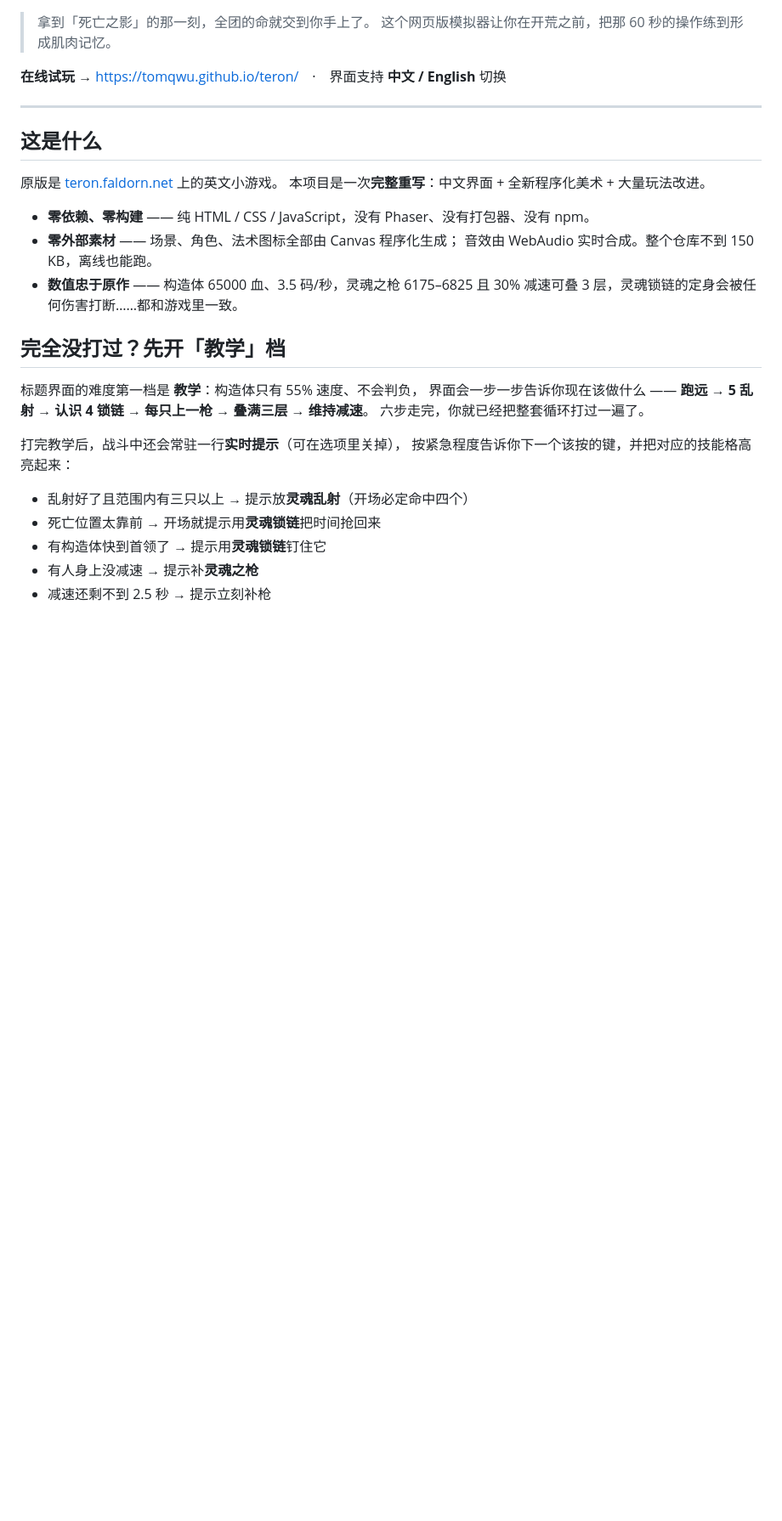
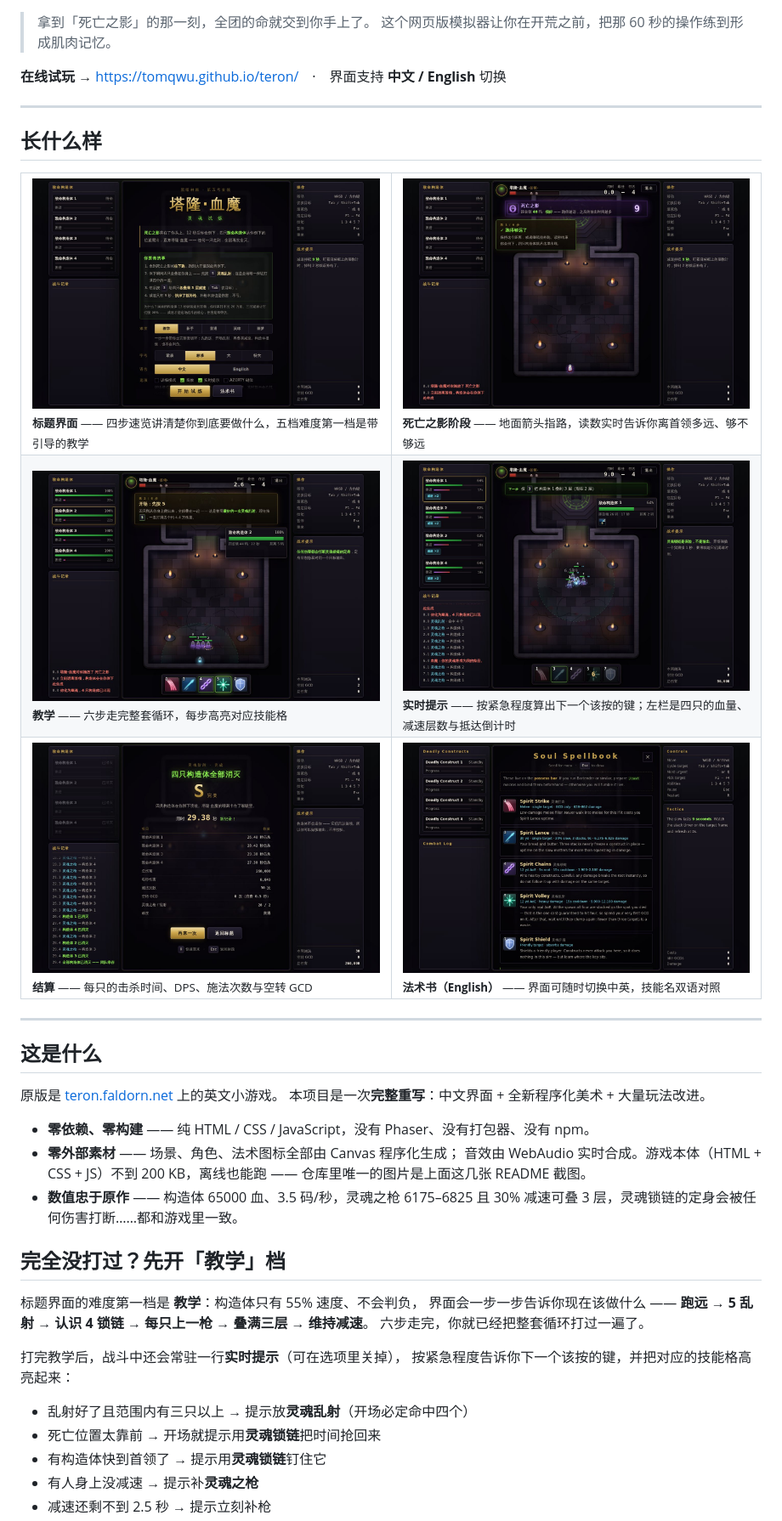
Before and after one commit to tomqwu/teron, a Markdown page: README.md, the part around the change. Shown at 85% size. Rendered like a GitHub page; pictures changed too: docs/screenshots/01-title-zh.jpg (added), docs/screenshots/03-tutorial-run.jpg (added), docs/screenshots/04-tutorial-opener.jpg (added); blank space fills up the shorter version.

```diff
--- a/README.md
+++ b/README.md
@@ -10,6 +10,31 @@
 
 ---
 
+## 长什么样
+
+<table>
+<tr>
+<td width="50%"><img src="docs/screenshots/01-title-zh.jpg" alt="标题界面"><br>
+<sub><b>标题界面</b> —— 四步速览讲清楚你到底要做什么，五档难度第一档是带引导的教学</sub></td>
+<td width="50%"><img src="docs/screenshots/03-tutorial-run.jpg" alt="死亡之影阶段"><br>
+<sub><b>死亡之影阶段</b> —— 地面箭头指路，读数实时告诉你离首领多远、够不够远</sub></td>
+</tr>
+<tr>
+<td><img src="docs/screenshots/04-tutorial-opener.jpg" alt="教学步骤"><br>
+<sub><b>教学</b> —— 六步走完整套循环，每步高亮对应技能格</sub></td>
+<td><img src="docs/screenshots/05-fight-coach.jpg" alt="战斗与实时提示"><br>
+<sub><b>实时提示</b> —— 按紧急程度算出下一个该按的键；左栏是四只的血量、减速层数与抵达倒计时</sub></td>
+</tr>
+<tr>
+<td><img src="docs/screenshots/06-result.jpg" alt="结算"><br>
+<sub><b>结算</b> —— 每只的击杀时间、DPS、施法次数与空转 GCD</sub></td>
+<td><img src="docs/screenshots/07-spellbook-en.jpg" alt="Spellbook"><br>
+<sub><b>法术书（English）</b> —— 界面可随时切换中英，技能名双语对照</sub></td>
+</tr>
+</table>
+
+---
+
 ## 这是什么
 
 原版是 [teron.faldorn.net](https://teron.faldorn.net/terongame/) 上的英文小游戏。
@@ -17,7 +42,8 @@
 
 * **零依赖、零构建** —— 纯 HTML / CSS / JavaScript，没有 Phaser、没有打包器、没有 npm。
 * **零外部素材** —— 场景、角色、法术图标全部由 Canvas 程序化生成；
-  音效由 WebAudio 实时合成。整个仓库不到 150 KB，离线也能跑。
+  音效由 WebAudio 实时合成。游戏本体（HTML + CSS + JS）不到 200 KB，离线也能跑
+  —— 仓库里唯一的图片是上面这几张 README 截图。
 * **数值忠于原作** —— 构造体 65000 血、3.5 码/秒，灵魂之枪 6175–6825 且
   30% 减速可叠 3 层，灵魂锁链的定身会被任何伤害打断……都和游戏里一致。
 
```
Also changed, not shown: 4 other files.
